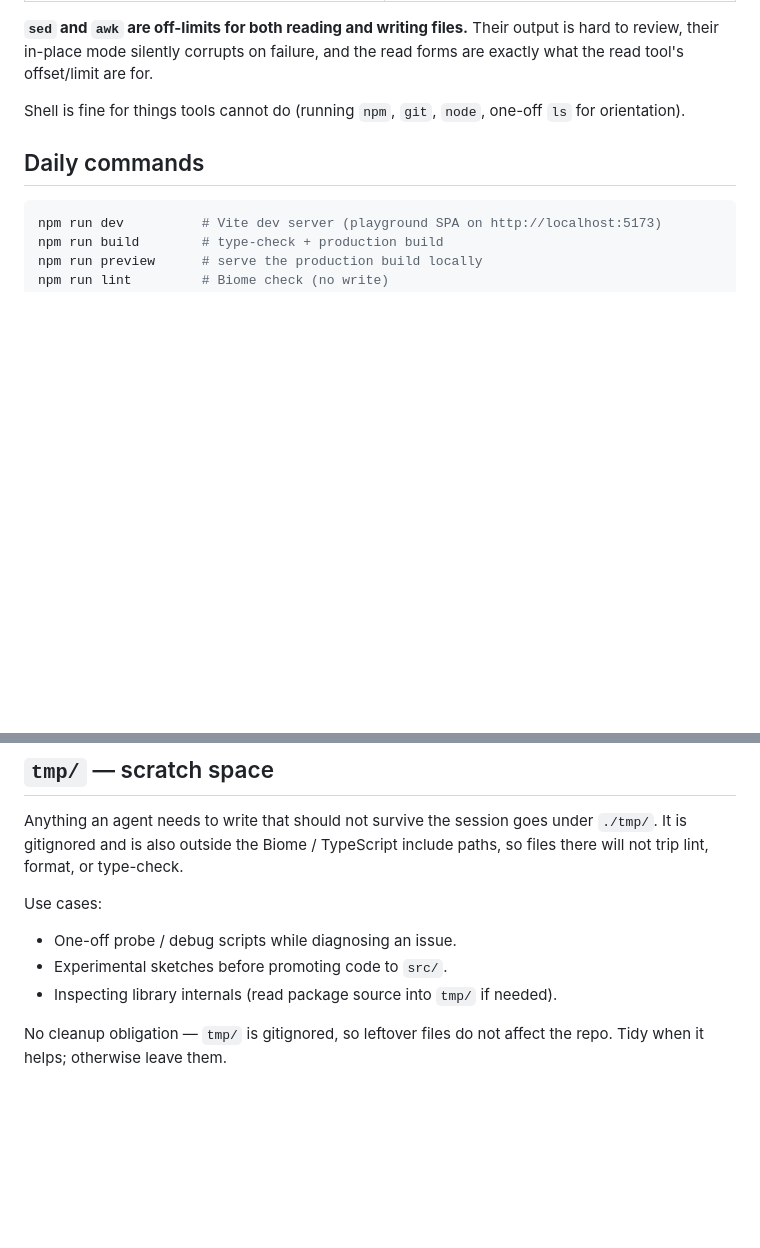
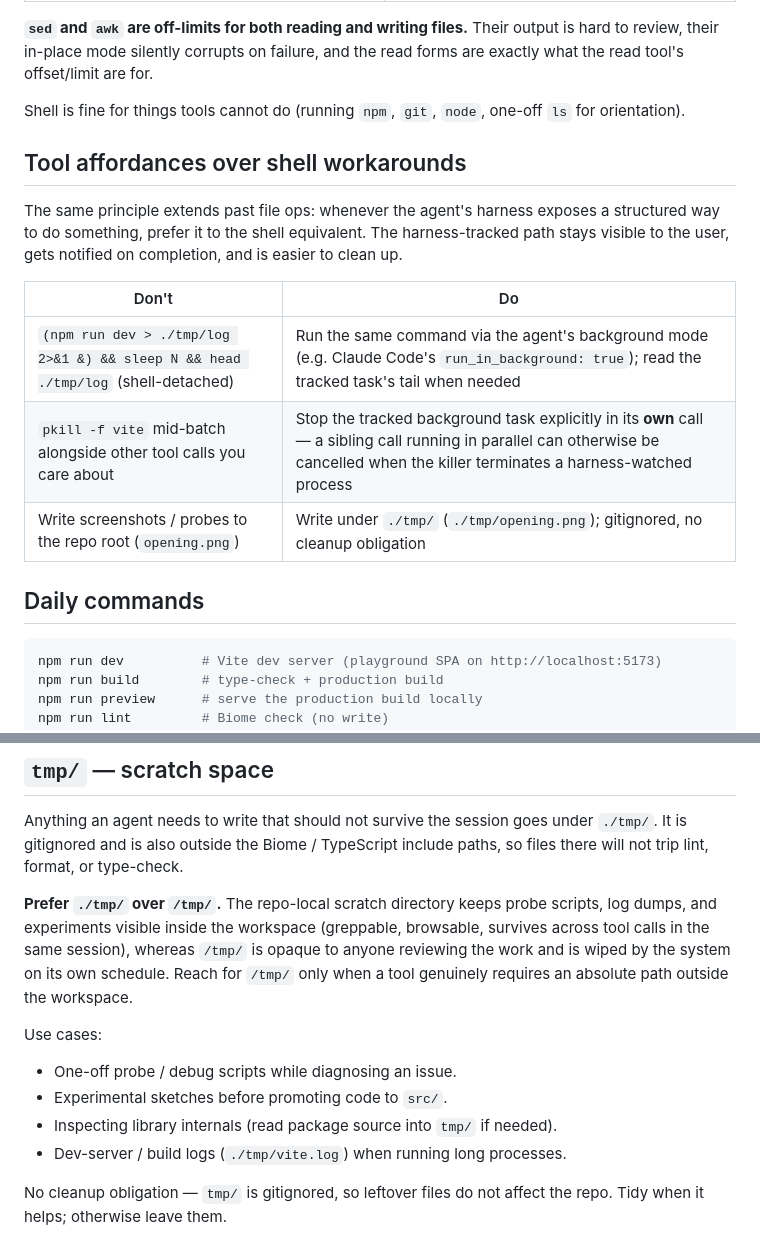
Before and after one commit to tatat/pon-games-playgrond, a Markdown page: AGENTS.md, 2 parts joined by grey strips. Rendered like a GitHub page; blank space fills up the shorter version.

```diff
--- a/AGENTS.md
+++ b/AGENTS.md
@@ -30,6 +30,16 @@ When the host environment exposes structured tools, **use them in preference to
 **`sed` and `awk` are off-limits for both reading and writing files.** Their output is hard to review, their in-place mode silently corrupts on failure, and the read forms are exactly what the read tool's offset/limit are for.
 
 Shell is fine for things tools cannot do (running `npm`, `git`, `node`, one-off `ls` for orientation).
+
+## Tool affordances over shell workarounds
+
+The same principle extends past file ops: whenever the agent's harness exposes a structured way to do something, prefer it to the shell equivalent. The harness-tracked path stays visible to the user, gets notified on completion, and is easier to clean up.
+
+| Don't | Do |
+|---|---|
+| `(npm run dev > ./tmp/log 2>&1 &) && sleep N && head ./tmp/log` (shell-detached) | Run the same command via the agent's background mode (e.g. Claude Code's `run_in_background: true`); read the tracked task's tail when needed |
+| `pkill -f vite` mid-batch alongside other tool calls you care about | Stop the tracked background task explicitly in its **own** call — a sibling call running in parallel can otherwise be cancelled when the killer terminates a harness-watched process |
+| Write screenshots / probes to the repo root (`opening.png`) | Write under `./tmp/` (`./tmp/opening.png`); gitignored, no cleanup obligation |
 
 ## Daily commands
 
@@ -122,10 +132,13 @@ release.json            (future) pinned ref + game allowlist for /dist/ deploy
 
 Anything an agent needs to write that should not survive the session goes under `./tmp/`. It is gitignored and is also outside the Biome / TypeScript include paths, so files there will not trip lint, format, or type-check.
 
+**Prefer `./tmp/` over `/tmp/`.** The repo-local scratch directory keeps probe scripts, log dumps, and experiments visible inside the workspace (greppable, browsable, survives across tool calls in the same session), whereas `/tmp/` is opaque to anyone reviewing the work and is wiped by the system on its own schedule. Reach for `/tmp/` only when a tool genuinely requires an absolute path outside the workspace.
+
 Use cases:
 - One-off probe / debug scripts while diagnosing an issue.
 - Experimental sketches before promoting code to `src/`.
 - Inspecting library internals (read package source into `tmp/` if needed).
+- Dev-server / build logs (`./tmp/vite.log`) when running long processes.
 
 No cleanup obligation — `tmp/` is gitignored, so leftover files do not affect the repo. Tidy when it helps; otherwise leave them.
 
```
Also changed, not shown: docs/architecture/testing.md (+22 -0 lines).
